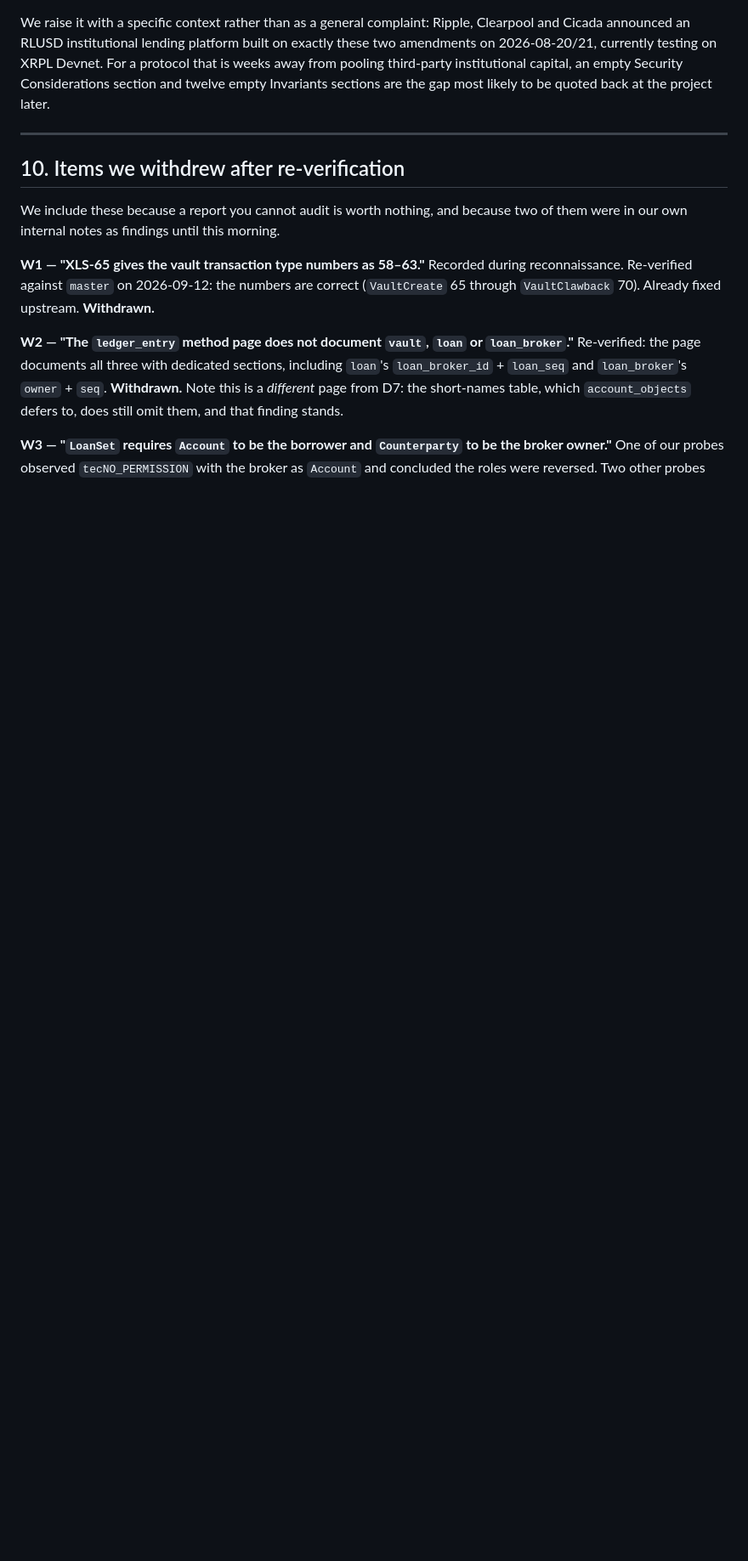
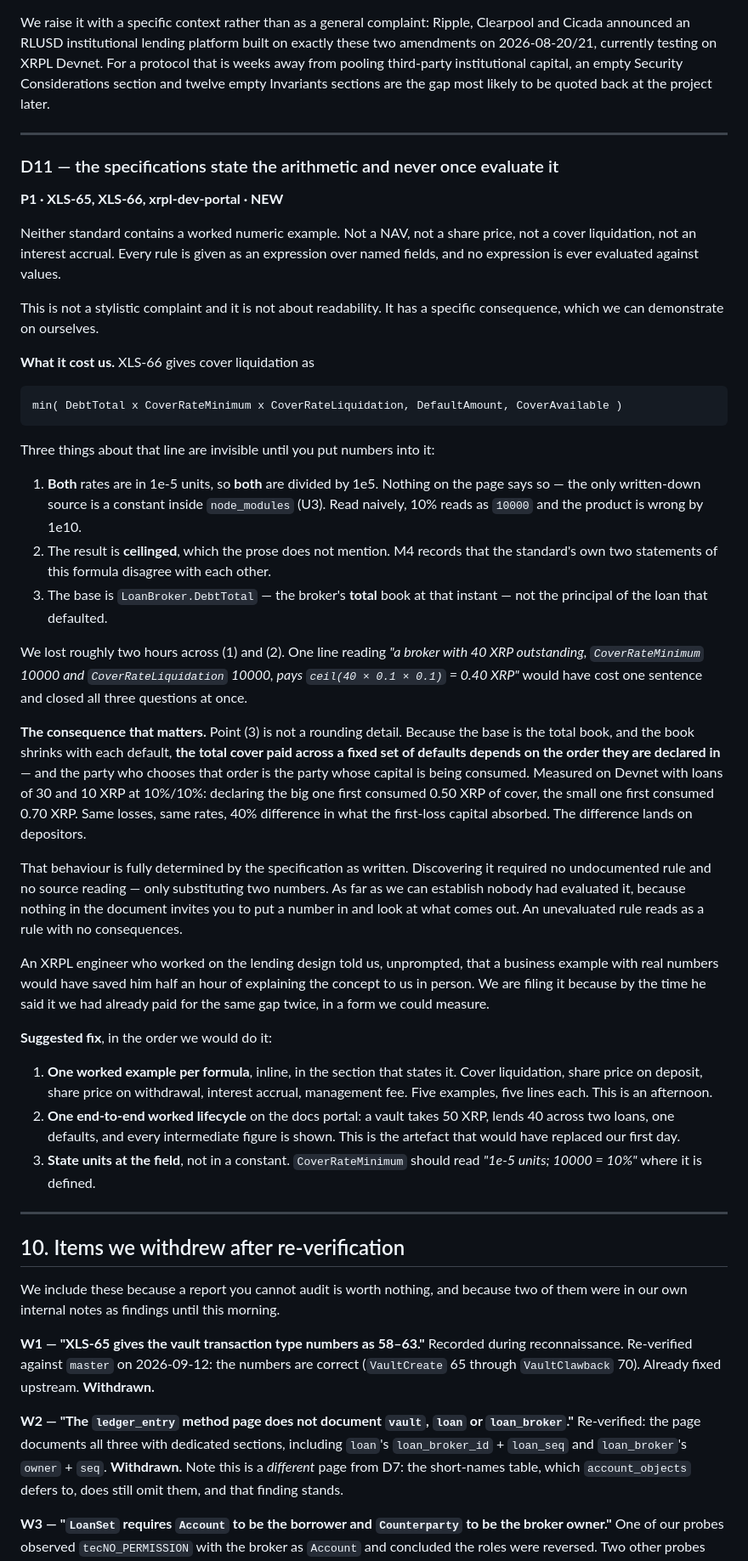
Before and after one commit to BuzzBallz/orma, a Markdown page: FEEDBACK-APPENDIX.md, the part around one of its changes. Shown at 85% size. GitHub-like rendering; blank space fills up the shorter version.

Commit message:
docs: add D11, the specs state the arithmetic and never evaluate it
Neither XLS-65 nor XLS-66 contains a single worked number. We treated that as a
readability nit until we noticed it explains the ordering result: the rule that
cover is keyed to the broker's total book is written down plainly, and its
consequence -- that the declaring party chooses how much of their own capital
burns -- appears to have gone unnoticed because nothing invites you to
substitute a value. An unevaluated rule reads as a rule with no consequences.

Grounded in the two hours we lost to the 1e-5 units and the missing ceil, not in
the suggestion that prompted us to write it up.

````diff
--- a/FEEDBACK-APPENDIX.md
+++ b/FEEDBACK-APPENDIX.md
@@ -1773,6 +1774,70 @@ likely to be quoted back at the project later.
 
 ---
 
+### D11 — the specifications state the arithmetic and never once evaluate it
+
+**P1 · XLS-65, XLS-66, xrpl-dev-portal · NEW**
+
+Neither standard contains a worked numeric example. Not a NAV, not a share price, not a
+cover liquidation, not an interest accrual. Every rule is given as an expression over
+named fields, and no expression is ever evaluated against values.
+
+This is not a stylistic complaint and it is not about readability. It has a specific
+consequence, which we can demonstrate on ourselves.
+
+**What it cost us.** XLS-66 gives cover liquidation as
+
+```
+min( DebtTotal x CoverRateMinimum x CoverRateLiquidation, DefaultAmount, CoverAvailable )
+```
+
+Three things about that line are invisible until you put numbers into it:
+
+1. **Both** rates are in 1e-5 units, so **both** are divided by 1e5. Nothing on the
+   page says so — the only written-down source is a constant inside `node_modules`
+   (U3). Read naively, 10% reads as `10000` and the product is wrong by 1e10.
+2. The result is **ceilinged**, which the prose does not mention. M4 records that the
+   standard's own two statements of this formula disagree with each other.
+3. The base is `LoanBroker.DebtTotal` — the broker's **total** book at that instant —
+   not the principal of the loan that defaulted.
+
+We lost roughly two hours across (1) and (2). One line reading *"a broker with 40 XRP
+outstanding, `CoverRateMinimum` 10000 and `CoverRateLiquidation` 10000, pays
+`ceil(40 × 0.1 × 0.1)` = 0.40 XRP"* would have cost one sentence and closed all three
+questions at once.
+
+**The consequence that matters.** Point (3) is not a rounding detail. Because the base
+is the total book, and the book shrinks with each default, **the total cover paid
+across a fixed set of defaults depends on the order they are declared in** — and the
+party who chooses that order is the party whose capital is being consumed. Measured on
+Devnet with loans of 30 and 10 XRP at 10%/10%: declaring the big one first consumed
+0.50 XRP of cover, the small one first consumed 0.70 XRP. Same losses, same rates, 40%
+difference in what the first-loss capital absorbed. The difference lands on depositors.
+
+That behaviour is fully determined by the specification as written. Discovering it
+required no undocumented rule and no source reading — only substituting two numbers.
+As far as we can establish nobody had evaluated it, because nothing in the document
+invites you to put a number in and look at what comes out. An unevaluated rule reads
+as a rule with no consequences.
+
+An XRPL engineer who worked on the lending design told us, unprompted, that a business
+example with real numbers would have saved him half an hour of explaining the concept
+to us in person. We are filing it because by the time he said it we had already paid
+for the same gap twice, in a form we could measure.
+
+**Suggested fix**, in the order we would do it:
+
+1. **One worked example per formula**, inline, in the section that states it. Cover
+   liquidation, share price on deposit, share price on withdrawal, interest accrual,
+   management fee. Five examples, five lines each. This is an afternoon.
+2. **One end-to-end worked lifecycle** on the docs portal: a vault takes 50 XRP, lends
+   40 across two loans, one defaults, and every intermediate figure is shown. This is
+   the artefact that would have replaced our first day.
+3. **State units at the field**, not in a constant. `CoverRateMinimum` should read
+   *"1e-5 units; 10000 = 10%"* where it is defined.
+
+---
+
 ## 10. Items we withdrew after re-verification
 
 We include these because a report you cannot audit is worth nothing, and because two of them were in our own
````
Also changed, not shown: other parts of FEEDBACK-APPENDIX.md (+3 -2 lines), FEEDBACK.md (+2 -2 lines).
